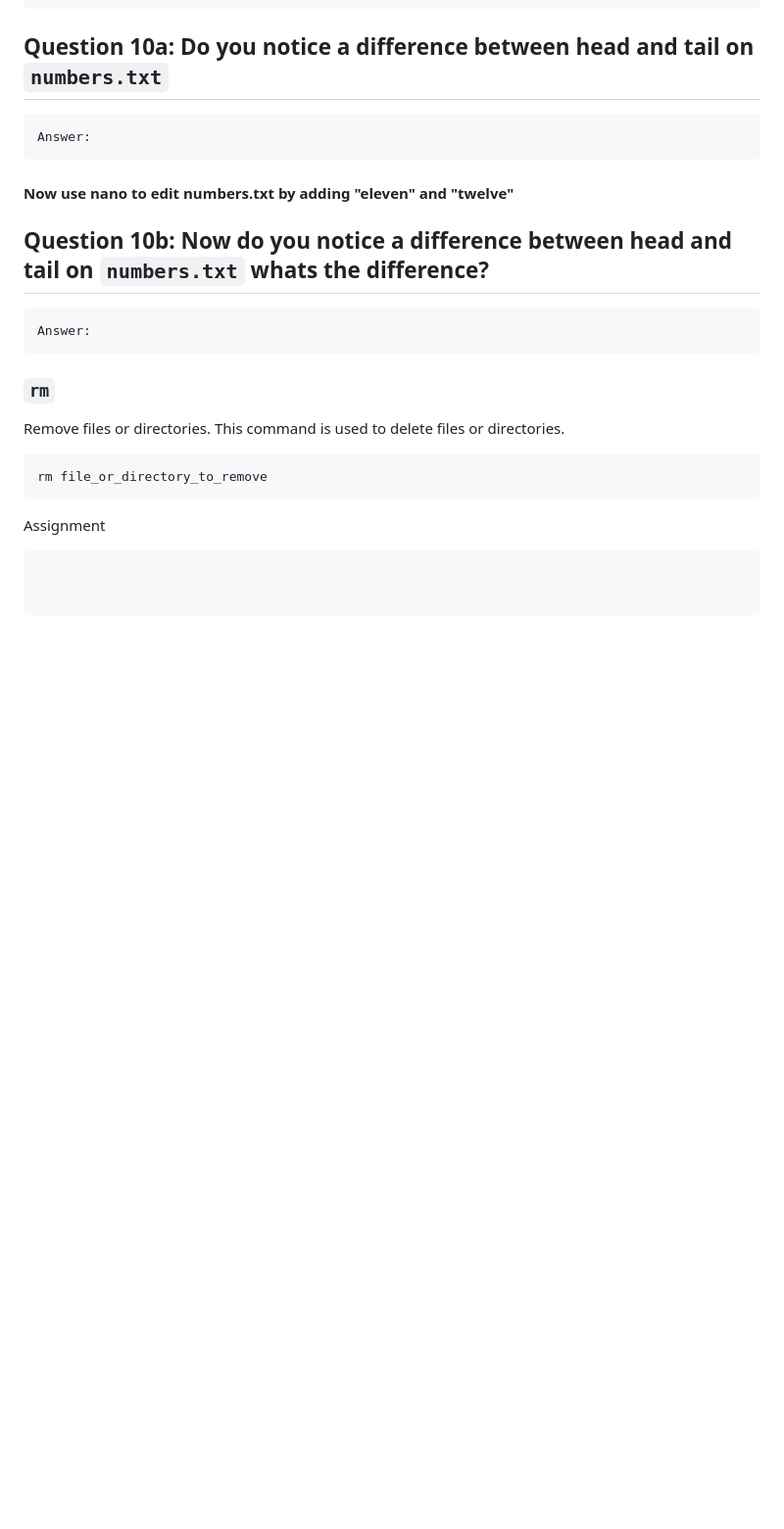
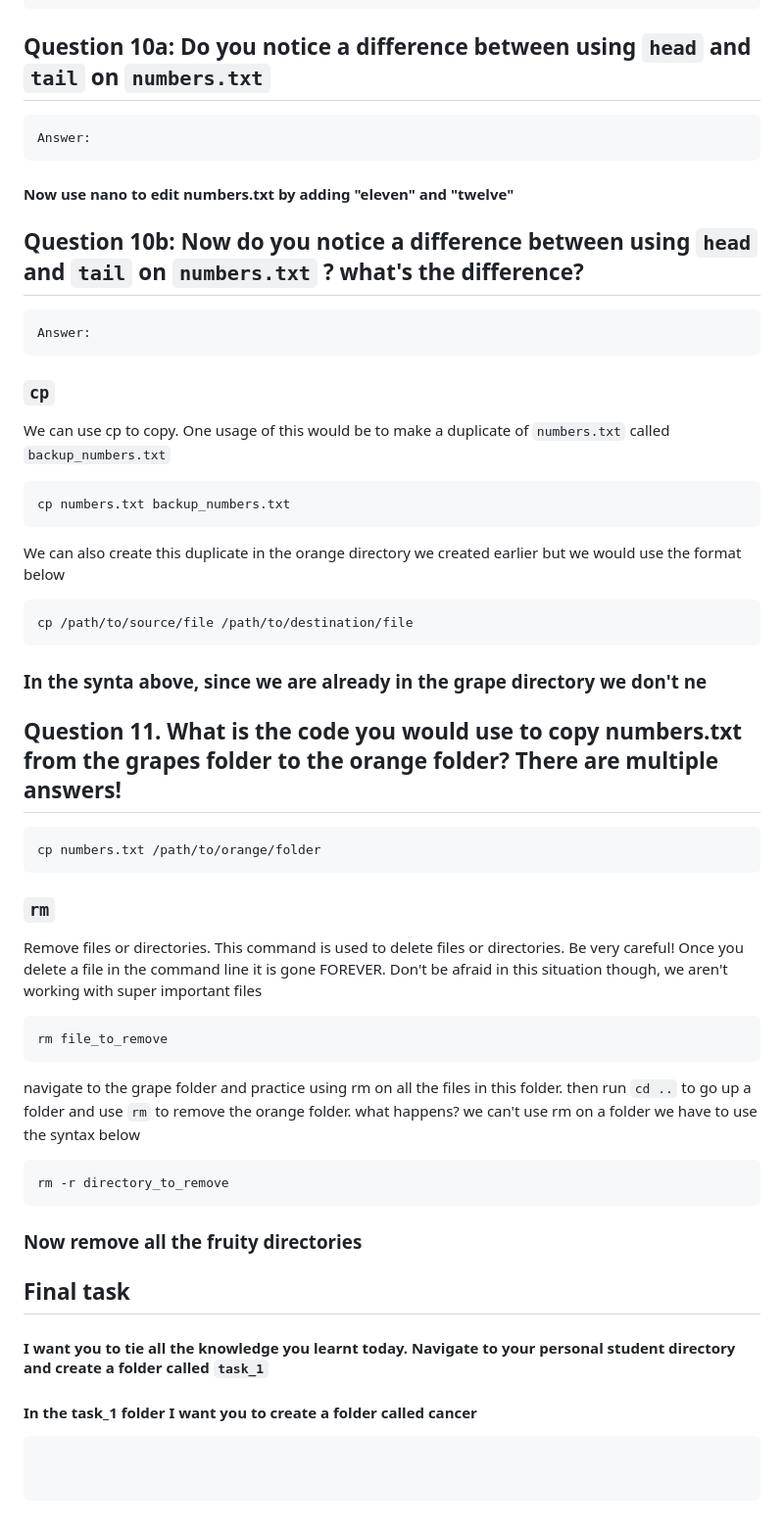
Before and after one commit to oshiomah1/Hum_Pop_Gen_Course, a Markdown page: Unix_Basics.md, the part around the change. Shown: that part at 98% size. GitHub-like rendering; blank space fills up the shorter version.

````diff
--- a/Unix_Basics.md
+++ b/Unix_Basics.md
@@ -189,26 +189,55 @@ eight
 nine
 ten
 ```
-## Question 10a:  Do you notice a difference between head and tail on `numbers.txt`
+## Question 10a:  Do you notice a difference between using `head` and `tail` on `numbers.txt`
 ```bash
 Answer:
 ```
 
 #### Now use nano to edit numbers.txt by adding "eleven" and "twelve"
 
-## Question 10b:  Now do you notice a difference between head and tail on `numbers.txt` whats the difference?
+## Question 10b:  Now do you notice a difference between using  `head` and  `tail` on `numbers.txt` ? what's the difference?
+
 ```bash
 Answer:
 ```
 
-### `rm`
-Remove files or directories. This command is used to delete files or directories.
+### `cp`
+
+We can use cp to copy. One usage of this would be to make a duplicate of `numbers.txt` called `backup_numbers.txt`
 
 ```bash
-rm file_or_directory_to_remove
+cp numbers.txt backup_numbers.txt
 ```
 
-Assignment
+We can also create this duplicate in the orange directory we created earlier but we would use the format below
+
+```bash
+cp /path/to/source/file /path/to/destination/file
+```
+### In the synta above, since we are already in the grape directory we don't ne
+## Question 11. What is the code you would use to copy numbers.txt from the grapes folder to the orange folder? There are multiple answers!
+
+```bash
+cp numbers.txt /path/to/orange/folder
+```
+
+### `rm`
+Remove files or directories. This command is used to delete files or directories. Be very careful! Once you delete a file in the command line it is gone FOREVER. Don't be afraid in this situation though, we aren't working with super important files
+
+```bash
+rm file_to_remove
+```
+navigate to the grape folder and practice using rm on all the files in this folder. then run `cd ..` to go up a folder and use `rm` to remove the orange folder. what happens? we can't use rm on a folder we have to use the syntax below
+
+```bash
+rm -r directory_to_remove
+```
+### Now remove all the fruity directories
+
+## Final task
+#### I want you to tie all the knowledge you learnt today. Navigate to your personal student directory and create a folder called `task_1`
+#### In the task_1 folder I want you to create a folder called cancer
 
 
 
````
